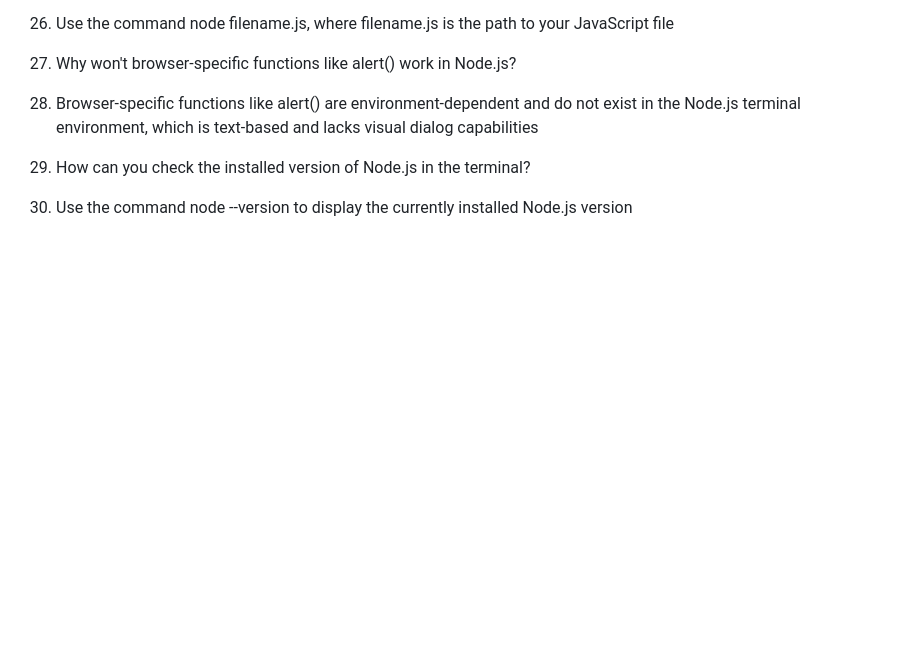
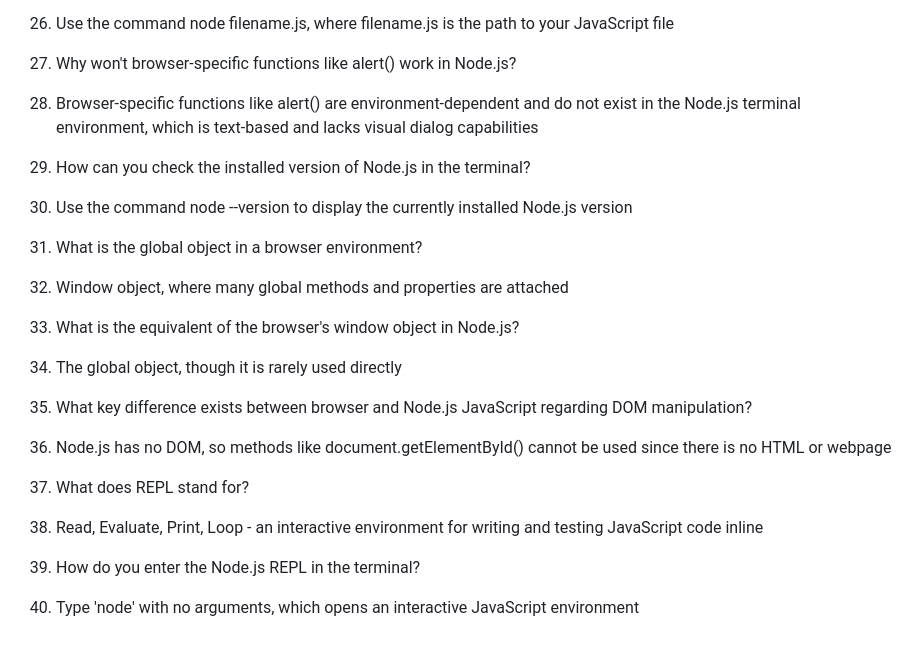
Before and after one commit to rahulkumarpahwa/intro-to-nodejs-v3-masterdotdev, a Markdown page: questions/questions.md, the part around the change. GitHub-like rendering; blank space fills up the shorter version.

Commit message:
L5 completed

```diff
--- a/questions/questions.md
+++ b/questions/questions.md
@@ -42,3 +42,18 @@
 
 15. How can you check the installed version of Node.js in the terminal?
 15. Use the command node --version to display the currently installed Node.js version
+
+16. What is the global object in a browser environment?
+16. Window object, where many global methods and properties are attached
+
+17. What is the equivalent of the browser's window object in Node.js?
+17. The global object, though it is rarely used directly
+
+18. What key difference exists between browser and Node.js JavaScript regarding DOM manipulation?
+18. Node.js has no DOM, so methods like document.getElementById() cannot be used since there is no HTML or webpage
+
+19. What does REPL stand for?
+19. Read, Evaluate, Print, Loop - an interactive environment for writing and testing JavaScript code inline
+
+20. How do you enter the Node.js REPL in the terminal?
+20. Type 'node' with no arguments, which opens an interactive JavaScript environment
```
